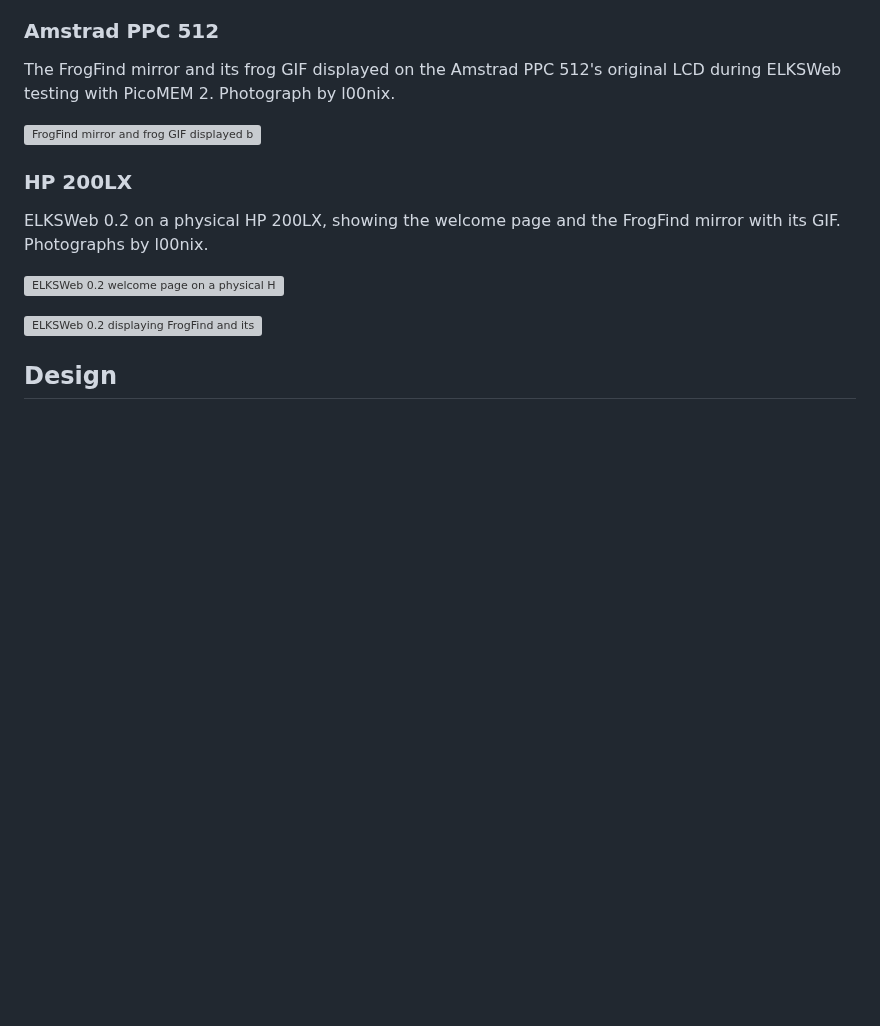
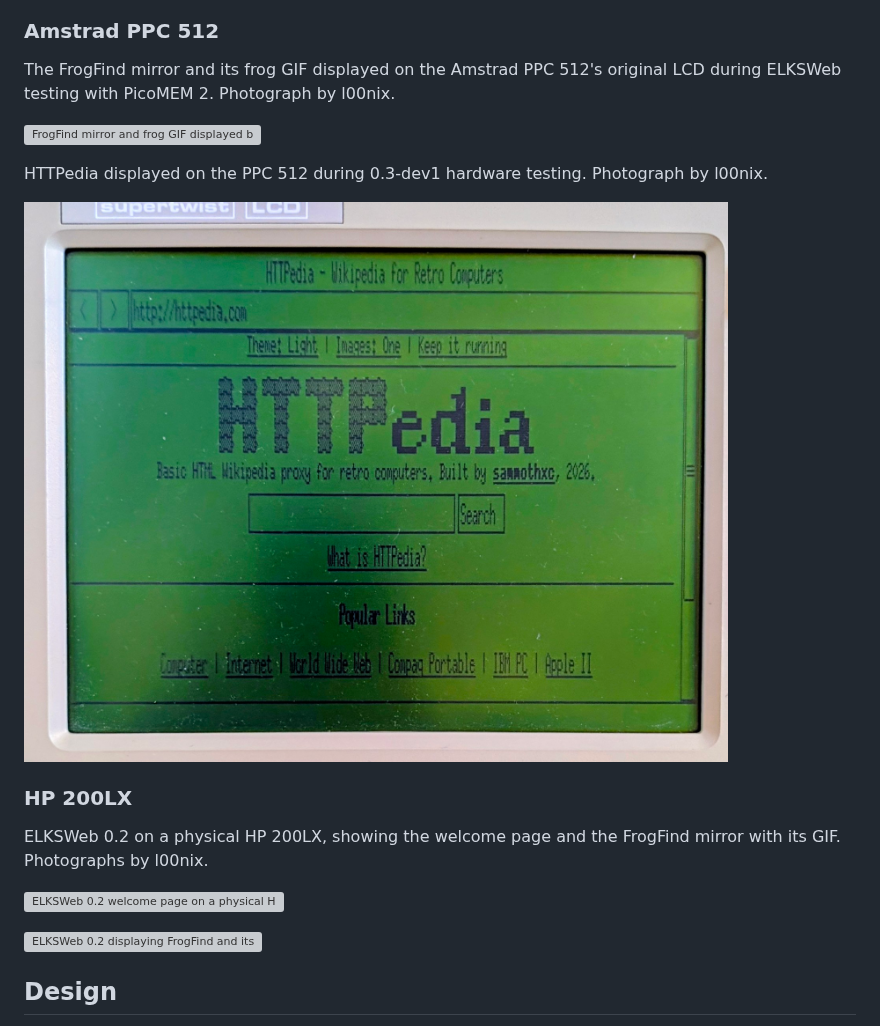
Before and after one commit to l00nix/ELKSWeb, a Markdown page: README.md, the part around the change. GitHub-like rendering; pictures changed too: docs/screenshots/ppc512/httpedia-lcd-photo.jpg (added); blank space fills up the shorter version; grey boxes are pictures that could not be loaded.

Commit message:
Add PPC 512 HTTPedia hardware-test photograph

```diff
--- a/README.md
+++ b/README.md
@@ -20,6 +20,10 @@ The 0.3-dev1 candidate passed user hardware checks on the Amstrad PPC 512 with P
 The FrogFind mirror and its frog GIF displayed on the Amstrad PPC 512's original LCD during ELKSWeb testing with PicoMEM 2. Photograph by l00nix.
 
 ![FrogFind mirror and frog GIF displayed by ELKSWeb on the Amstrad PPC 512 LCD](docs/screenshots/ppc512/frogfind-lcd-photo.jpg)
+
+HTTPedia displayed on the PPC 512 during 0.3-dev1 hardware testing. Photograph by l00nix.
+
+![HTTPedia displayed by ELKSWeb on the Amstrad PPC 512 LCD](docs/screenshots/ppc512/httpedia-lcd-photo.jpg)
 
 ### HP 200LX
 
```
